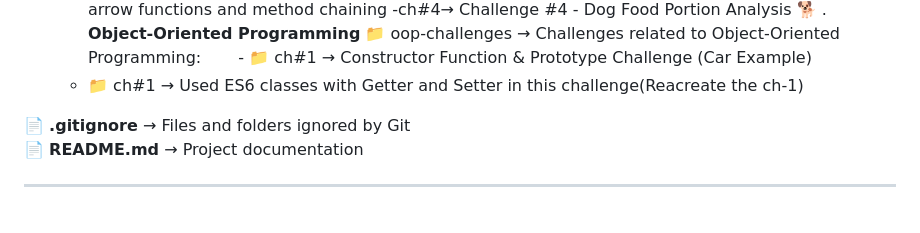
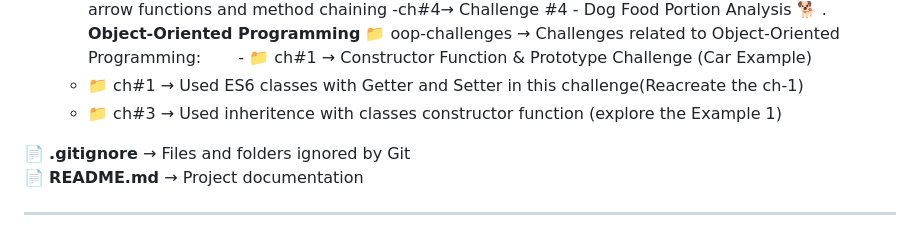
Before and after one commit to tayyab-dev-b/JavaScript-internship, a Markdown page: README.md, the part around the change. GitHub-like rendering.

Commit message:
Update README.md with new challenge(ch#3 inside the OOP folder)

```diff
--- a/README.md
+++ b/README.md
@@ -78,6 +78,7 @@ The goal is to improve my understanding of **core JavaScript concepts**, problem
    📁 oop-challenges → Challenges related to Object-Oriented Programming:
   - 📁 ch#1 → Constructor Function & Prototype Challenge (Car Example)
   - 📁 ch#1 → Used ES6 classes with Getter and Setter in this challenge(Reacreate the ch-1)
+  - 📁 ch#3 → Used inheritence with classes constructor function (explore the Example 1)
 
 
 📄 **.gitignore** → Files and folders ignored by Git
```
